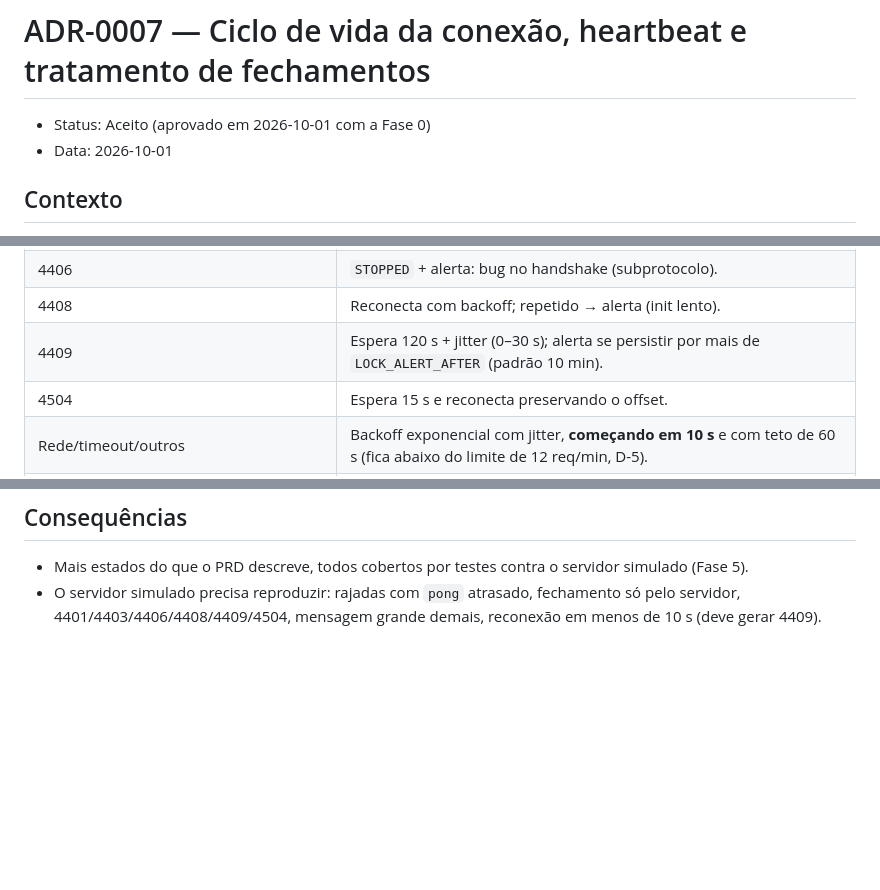
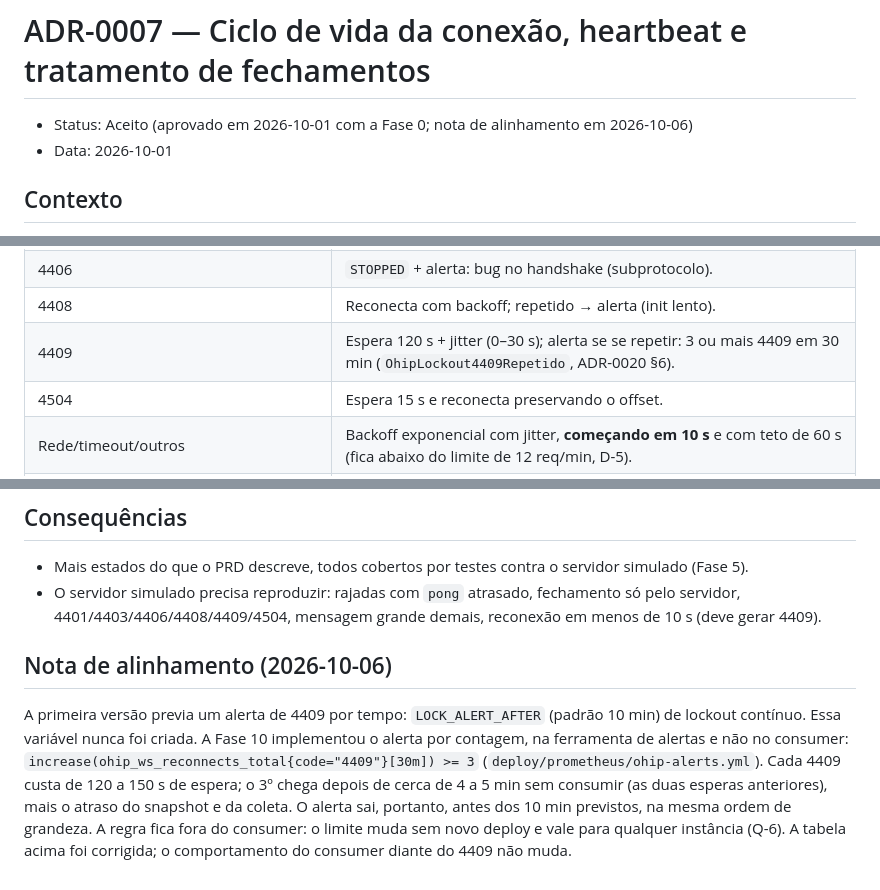
Before and after one commit to IDP27/WebSocket-Claude, a Markdown page: docs/adr/0007-ciclo-de-vida-da-conexao.md, 3 parts joined by grey strips. Drawn GitHub-style; blank space fills up the shorter version.

Commit message:
ADR-0007: alerta de 4409 alinhado à regra implementada
A linha do 4409 citava LOCK_ALERT_AFTER (10 min), variável que nunca foi
criada. Vale o alerta por contagem da Fase 10: OhipLockout4409Repetido,
3 ou mais 4409 em 30 min (ADR-0020 §6). Nota de alinhamento datada no
ADR-0007; ADR-0020 §6 e RUNBOOK citam o alerta. O tratamento do 4409 no
consumer não muda.

Co-Authored-By: Claude Opus 5.5 <noreply@anthropic.com>

```diff
--- a/docs/adr/0007-ciclo-de-vida-da-conexao.md
+++ b/docs/adr/0007-ciclo-de-vida-da-conexao.md
@@ -1,6 +1,6 @@
 # ADR-0007 — Ciclo de vida da conexão, heartbeat e tratamento de fechamentos
 
-- Status: Aceito (aprovado em 2026-10-01 com a Fase 0)
+- Status: Aceito (aprovado em 2026-10-01 com a Fase 0; nota de alinhamento em 2026-10-06)
 - Data: 2026-10-01
 
 ## Contexto
@@ -32,7 +32,7 @@ O guia Oracle detalha regras que o PRD resume: `pong` pode ser adiado durante ra
 | 4403 | `STOPPED` + alerta crítico. Exige ação humana no Developer Portal. |
 | 4406 | `STOPPED` + alerta: bug no handshake (subprotocolo). |
 | 4408 | Reconecta com backoff; repetido → alerta (init lento). |
-| 4409 | Espera 120 s + jitter (0–30 s); alerta se persistir por mais de `LOCK_ALERT_AFTER` (padrão 10 min). |
+| 4409 | Espera 120 s + jitter (0–30 s); alerta se se repetir: 3 ou mais 4409 em 30 min (`OhipLockout4409Repetido`, ADR-0020 §6). |
 | 4504 | Espera 15 s e reconecta preservando o offset. |
 | Rede/timeout/outros | Backoff exponencial com jitter, **começando em 10 s** e com teto de 60 s (fica abaixo do limite de 12 req/min, D-5). |
 | Mensagem acima de `WS_MAX_MESSAGE_BYTES` (padrão 16 MiB) | Reconecta. Se repetir `OVERSIZE_MAX_REPEATS` vezes (padrão 3) no mesmo offset → `STOPPED` + alerta crítico (evita laço infinito). |
@@ -50,3 +50,7 @@ O guia Oracle detalha regras que o PRD resume: `pong` pode ser adiado durante ra
 
 - Mais estados do que o PRD descreve, todos cobertos por testes contra o servidor simulado (Fase 5).
 - O servidor simulado precisa reproduzir: rajadas com `pong` atrasado, fechamento só pelo servidor, 4401/4403/4406/4408/4409/4504, mensagem grande demais, reconexão em menos de 10 s (deve gerar 4409).
+
+## Nota de alinhamento (2026-10-06)
+
+A primeira versão previa um alerta de 4409 por tempo: `LOCK_ALERT_AFTER` (padrão 10 min) de lockout contínuo. Essa variável nunca foi criada. A Fase 10 implementou o alerta por contagem, na ferramenta de alertas e não no consumer: `increase(ohip_ws_reconnects_total{code="4409"}[30m]) >= 3` (`deploy/prometheus/ohip-alerts.yml`). Cada 4409 custa de 120 a 150 s de espera; o 3º chega depois de cerca de 4 a 5 min sem consumir (as duas esperas anteriores), mais o atraso do snapshot e da coleta. O alerta sai, portanto, antes dos 10 min previstos, na mesma ordem de grandeza. A regra fica fora do consumer: o limite muda sem novo deploy e vale para qualquer instância (Q-6). A tabela acima foi corrigida; o comportamento do consumer diante do 4409 não muda.
```
Also changed, not shown: docs/RUNBOOK.md (+1 -1 lines), docs/adr/0020-endurecimento-e-operacao.md (+1 -1 lines).
